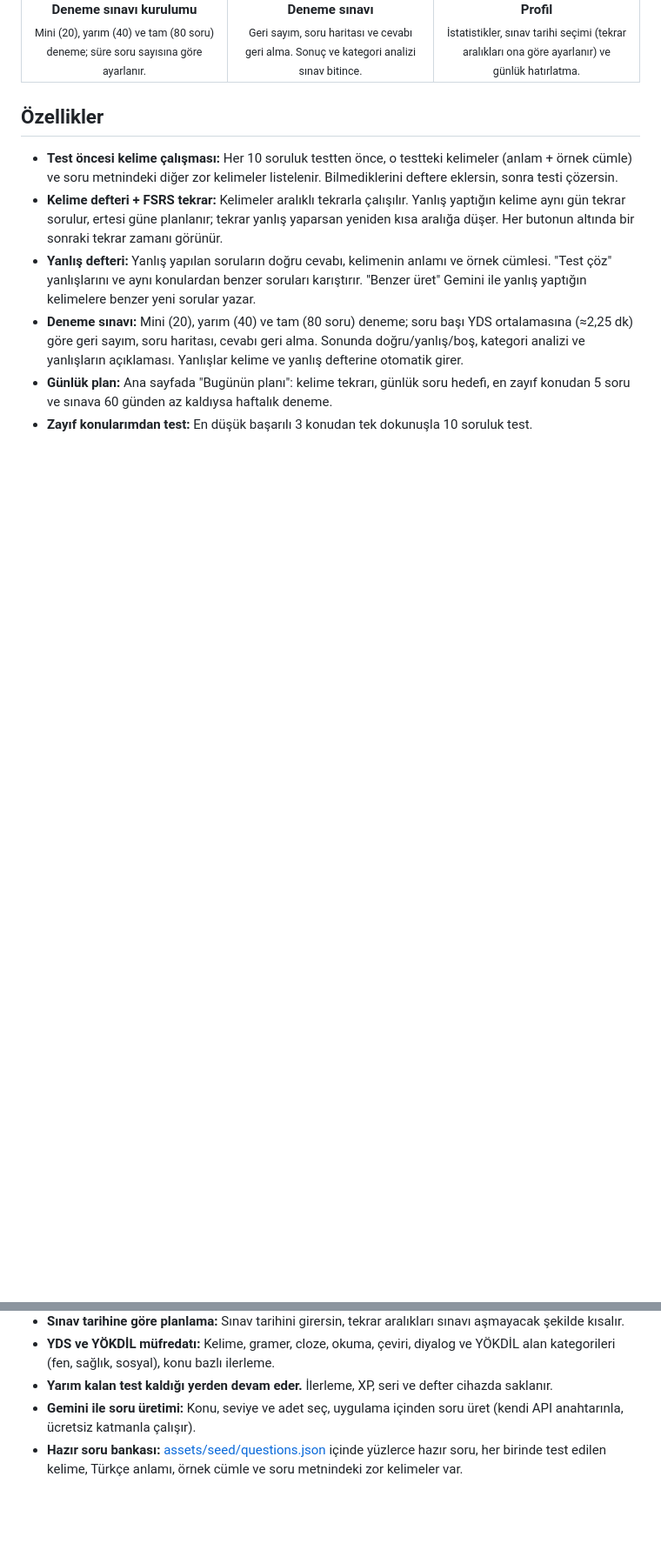
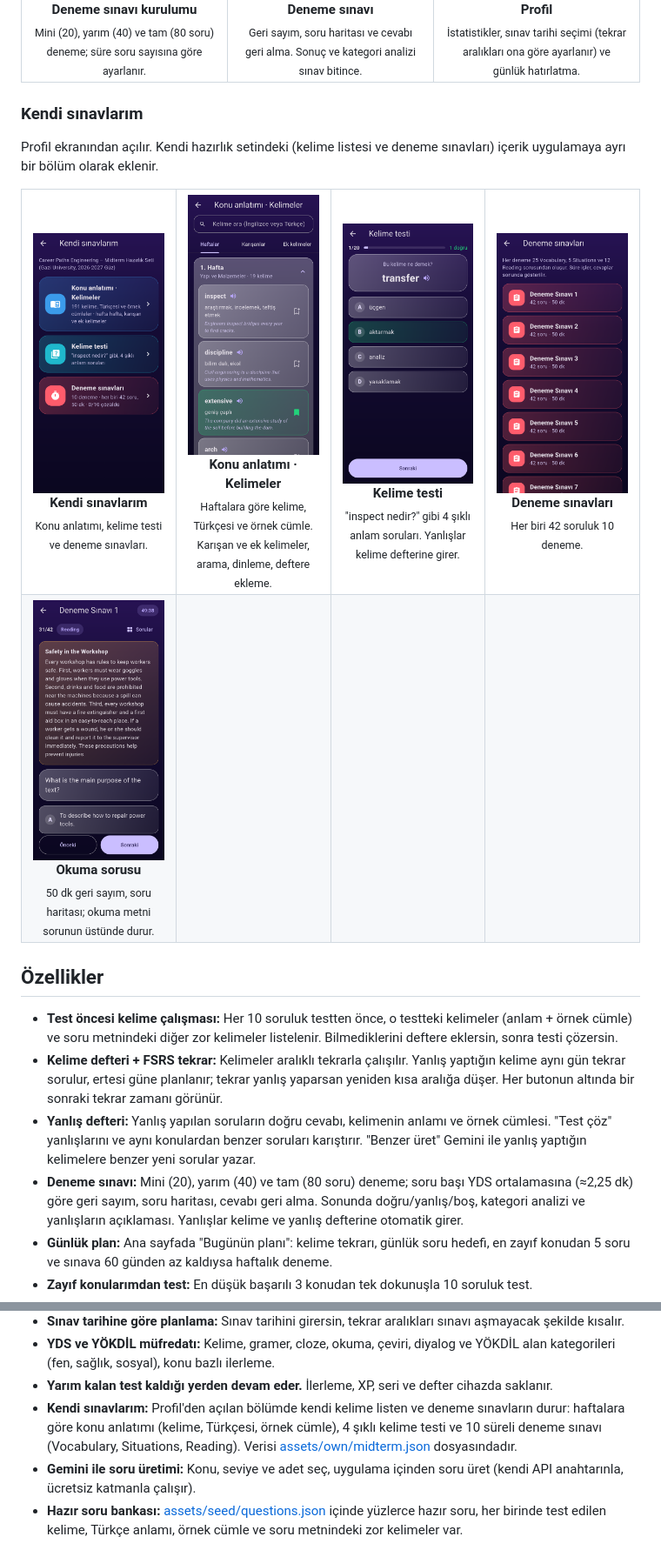
Before and after one commit to MelihAliCagman/Yds-Uzmani, a Markdown page: Readme.md, 2 parts joined by grey strips. Shown at 87% size. Rendered like a GitHub page; pictures changed too: docs/screenshots/kendi-deneme-soru.png (added), docs/screenshots/kendi-denemeler.png (added), docs/screenshots/kendi-kelime-testi.png (added); blank space fills up the shorter version.

Commit message:
README: logo, kendi sınavlarım bölümü ve yeni ekran görüntüleri

```diff
--- a/Readme.md
+++ b/Readme.md
@@ -60,6 +62,45 @@ Amaç basit: **kelimeyi bir kez gör, yanlış yaptığın şeyi tam unutmak üz
   </tr>
 </table>
 
+### Kendi sınavlarım
+
+Profil ekranından açılır. Kendi hazırlık setindeki (kelime listesi ve deneme sınavları) içerik uygulamaya ayrı bir bölüm olarak eklenir.
+
+<table>
+  <tr>
+    <td width="25%" align="center" valign="top">
+      <img src="docs/screenshots/kendi-sinavlarim.png" width="160" alt="Kendi sınavlarım" /><br />
+      <b>Kendi sınavlarım</b><br />
+      <sub>Konu anlatımı, kelime testi ve deneme sınavları.</sub>
+    </td>
+    <td width="25%" align="center" valign="top">
+      <img src="docs/screenshots/kendi-kelimeler.png" width="160" alt="Konu anlatımı" /><br />
+      <b>Konu anlatımı · Kelimeler</b><br />
+      <sub>Haftalara göre kelime, Türkçesi ve örnek cümle. Karışan ve ek kelimeler, arama, dinleme, deftere ekleme.</sub>
+    </td>
+    <td width="25%" align="center" valign="top">
+      <img src="docs/screenshots/kendi-kelime-testi.png" width="160" alt="Kelime testi" /><br />
+      <b>Kelime testi</b><br />
+      <sub>"inspect nedir?" gibi 4 şıklı anlam soruları. Yanlışlar kelime defterine girer.</sub>
+    </td>
+    <td width="25%" align="center" valign="top">
+      <img src="docs/screenshots/kendi-denemeler.png" width="160" alt="Deneme sınavları" /><br />
+      <b>Deneme sınavları</b><br />
+      <sub>Her biri 42 soruluk 10 deneme.</sub>
+    </td>
+  </tr>
+  <tr>
+    <td width="25%" align="center" valign="top">
+      <img src="docs/screenshots/kendi-deneme-soru.png" width="160" alt="Okuma sorusu" /><br />
+      <b>Okuma sorusu</b><br />
+      <sub>50 dk geri sayım, soru haritası; okuma metni sorunun üstünde durur.</sub>
+    </td>
+    <td width="25%"></td>
+    <td width="25%"></td>
+    <td width="25%"></td>
+  </tr>
+</table>
+
 ## Özellikler
 
 - **Test öncesi kelime çalışması:** Her 10 soruluk testten önce, o testteki kelimeler (anlam + örnek cümle) ve soru metnindeki diğer zor kelimeler listelenir. Bilmediklerini deftere eklersin, sonra testi çözersin.
@@ -75,6 +116,7 @@ Amaç basit: **kelimeyi bir kez gör, yanlış yaptığın şeyi tam unutmak üz
 - **Sınav tarihine göre planlama:** Sınav tarihini girersin, tekrar aralıkları sınavı aşmayacak şekilde kısalır.
 - **YDS ve YÖKDİL müfredatı:** Kelime, gramer, cloze, okuma, çeviri, diyalog ve YÖKDİL alan kategorileri (fen, sağlık, sosyal), konu bazlı ilerleme.
 - **Yarım kalan test kaldığı yerden devam eder.** İlerleme, XP, seri ve defter cihazda saklanır.
+- **Kendi sınavlarım:** Profil'den açılan bölümde kendi kelime listen ve deneme sınavların durur: haftalara göre konu anlatımı (kelime, Türkçesi, örnek cümle), 4 şıklı kelime testi ve 10 süreli deneme sınavı (Vocabulary, Situations, Reading). Verisi [assets/own/midterm.json](assets/own/midterm.json) dosyasındadır.
 - **Gemini ile soru üretimi:** Konu, seviye ve adet seç, uygulama içinden soru üret (kendi API anahtarınla, ücretsiz katmanla çalışır).
 - **Hazır soru bankası:** [assets/seed/questions.json](assets/seed/questions.json) içinde yüzlerce hazır soru, her birinde test edilen kelime, Türkçe anlamı, örnek cümle ve soru metnindeki zor kelimeler var.
 
```
Also changed, not shown: other parts of Readme.md (+2 -0 lines).
